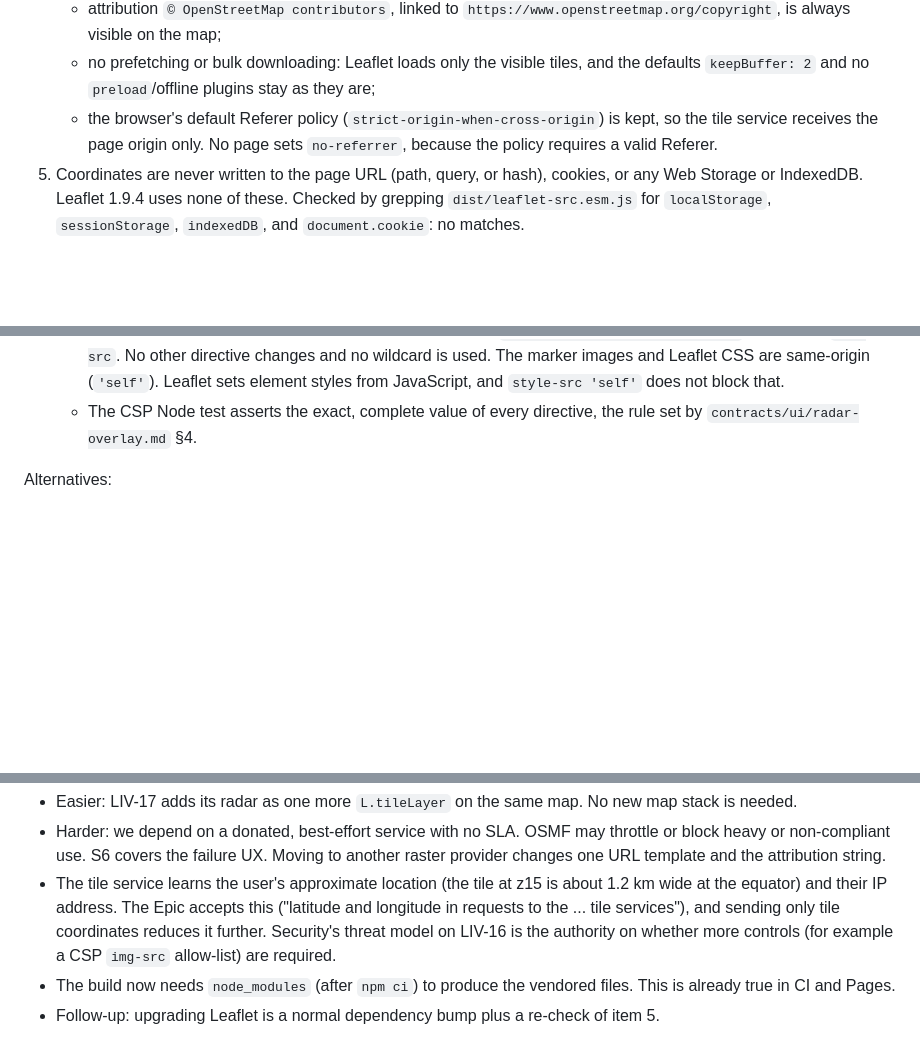
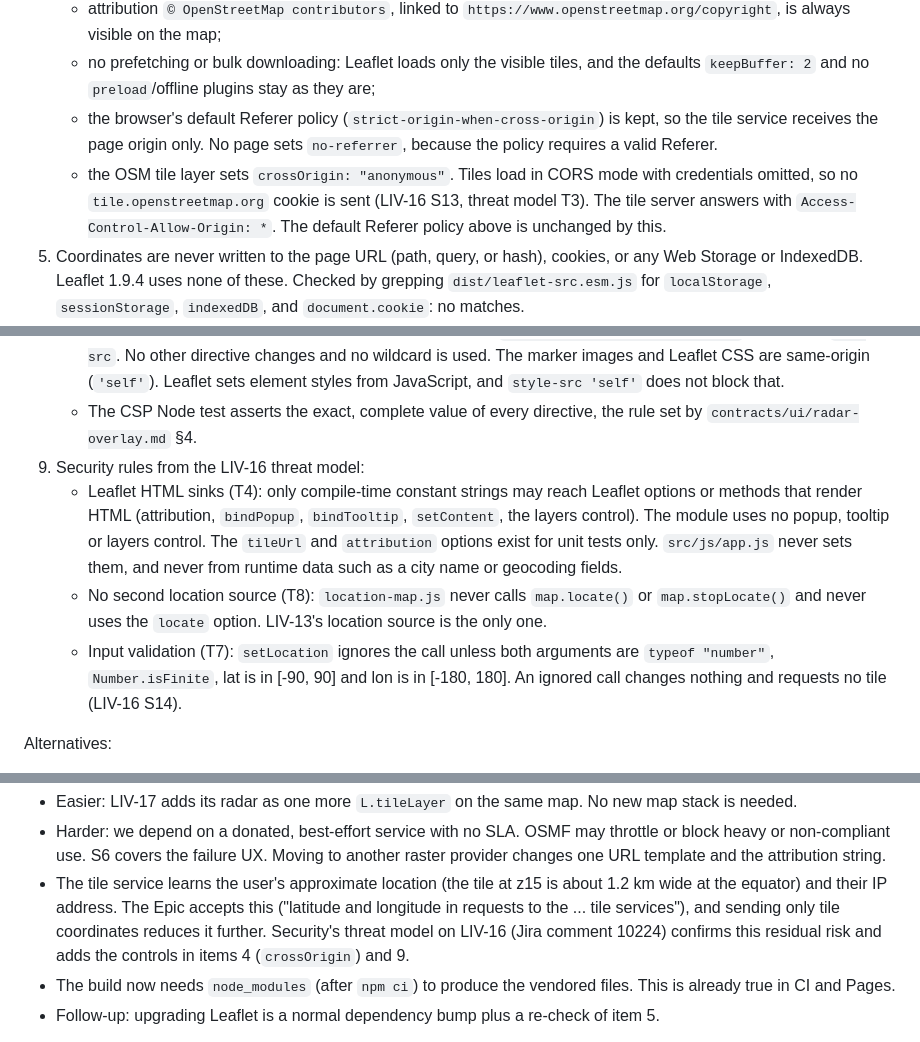
Before and after one commit to bs-sandbox/factory-sandbox, a Markdown page: docs/adr/0001-location-map-leaflet-osm-raster-tiles.md, 3 parts joined by grey strips. Drawn GitHub-style; blank space fills up the shorter version.

```diff
--- a/docs/adr/0001-location-map-leaflet-osm-raster-tiles.md
+++ b/docs/adr/0001-location-map-leaflet-osm-raster-tiles.md
@@ -38,6 +38,10 @@ Decision:
    - the browser's default Referer policy (`strict-origin-when-cross-origin`) is kept, so
      the tile service receives the page origin only. No page sets `no-referrer`, because the
      policy requires a valid Referer.
+   - the OSM tile layer sets `crossOrigin: "anonymous"`. Tiles load in CORS mode with
+     credentials omitted, so no `tile.openstreetmap.org` cookie is sent (LIV-16 S13,
+     threat model T3). The tile server answers with `Access-Control-Allow-Origin: *`.
+     The default Referer policy above is unchanged by this.
 5. Coordinates are never written to the page URL (path, query, or hash), cookies, or any
    Web Storage or IndexedDB. Leaflet 1.9.4 uses none of these. Checked by grepping
    `dist/leaflet-src.esm.js` for `localStorage`, `sessionStorage`, `indexedDB`, and
@@ -64,6 +68,18 @@ Decision:
      styles from JavaScript, and `style-src 'self'` does not block that.
    - The CSP Node test asserts the exact, complete value of every directive, the rule
      set by `contracts/ui/radar-overlay.md` §4.
+9. Security rules from the LIV-16 threat model:
+   - Leaflet HTML sinks (T4): only compile-time constant strings may reach Leaflet options
+     or methods that render HTML (attribution, `bindPopup`, `bindTooltip`, `setContent`,
+     the layers control). The module uses no popup, tooltip or layers control. The
+     `tileUrl` and `attribution` options exist for unit tests only. `src/js/app.js` never
+     sets them, and never from runtime data such as a city name or geocoding fields.
+   - No second location source (T8): `location-map.js` never calls `map.locate()` or
+     `map.stopLocate()` and never uses the `locate` option. LIV-13's location source is
+     the only one.
+   - Input validation (T7): `setLocation` ignores the call unless both arguments are
+     `typeof "number"`, `Number.isFinite`, lat is in [-90, 90] and lon is in [-180, 180].
+     An ignored call changes nothing and requests no tile (LIV-16 S14).
 
 Alternatives:
 - MapLibre GL JS with vector tiles (for example OpenFreeMap): rejected. It is a much
@@ -90,8 +106,8 @@ Consequences:
 - The tile service learns the user's approximate location (the tile at z15 is about 1.2 km
   wide at the equator) and their IP address. The Epic accepts this ("latitude and
   longitude in requests to the ... tile services"), and sending only tile coordinates
-  reduces it further. Security's threat model on LIV-16 is the authority on whether more
-  controls (for example a CSP `img-src` allow-list) are required.
+  reduces it further. Security's threat model on LIV-16 (Jira comment 10224) confirms this
+  residual risk and adds the controls in items 4 (`crossOrigin`) and 9.
 - The build now needs `node_modules` (after `npm ci`) to produce the vendored files. This
   is already true in CI and Pages.
 - Follow-up: upgrading Leaflet is a normal dependency bump plus a re-check of item 5.
```
Also changed, not shown: contracts/ui/location-map.md (+24 -3 lines).
